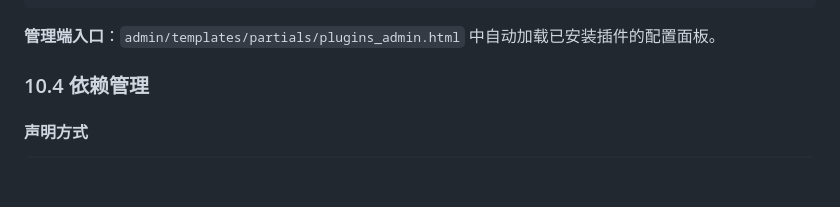
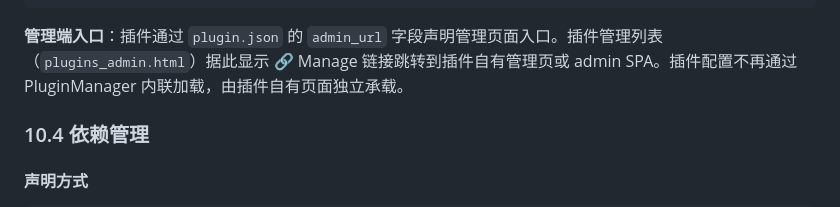
Before and after one commit to fanjumin/verorun-base, a Markdown page: docs/plugin-standard-v1.1.md, the part around the change. Drawn GitHub-style; blank space fills up the shorter version.

````diff
--- a/docs/plugin-standard-v1.1.md
+++ b/docs/plugin-standard-v1.1.md
@@ -543,7 +543,7 @@ CREATE TABLE IF NOT EXISTS plugin_configs (
 }
 ```
 
-**管理端入口**：`admin/templates/partials/plugins_admin.html` 中自动加载已安装插件的配置面板。
+**管理端入口**：插件通过 `plugin.json` 的 `admin_url` 字段声明管理页面入口。插件管理列表（`plugins_admin.html`）据此显示 🔗 Manage 链接跳转到插件自有管理页或 admin SPA。插件配置不再通过 PluginManager 内联加载，由插件自有页面独立承载。
 
 ### 10.4 依赖管理
 
````
Also changed, not shown: docs/plugin-system.md (+1 -2 lines).
